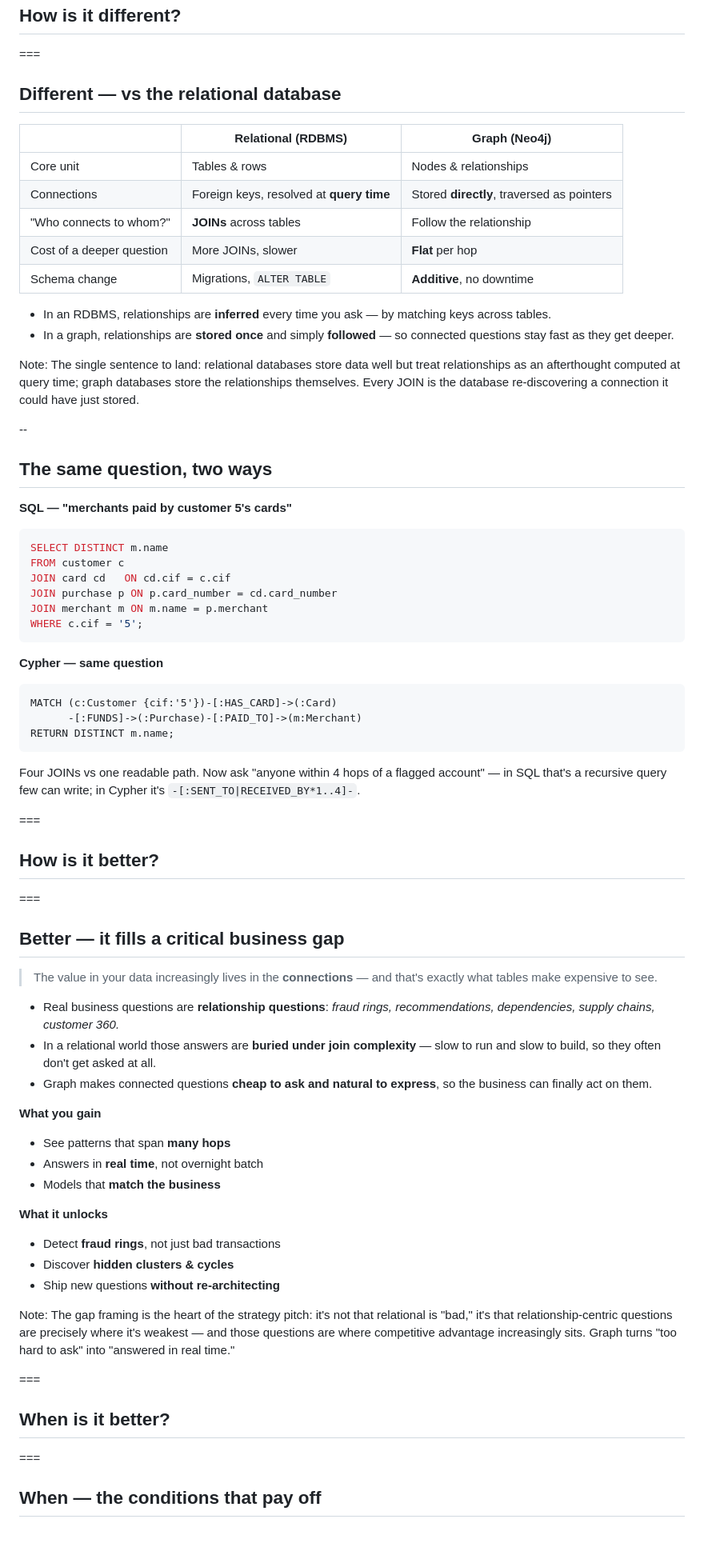
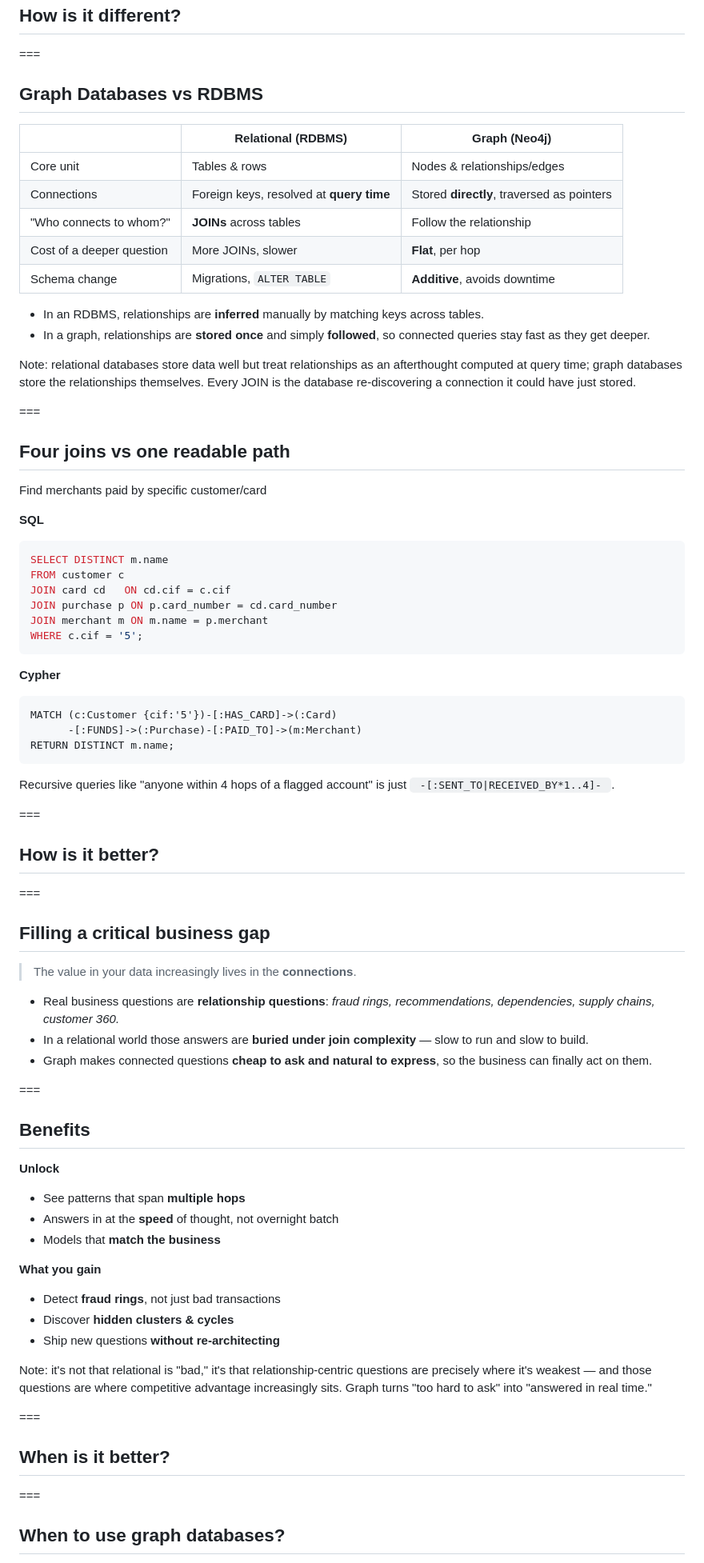
Before and after one commit to lohbe/neo4j-ta, a Markdown page: deck/business.md, the part around one of its changes. Shown at 80% size. GitHub-like rendering; blank space fills up the shorter version.

Commit message:
refined business deck

````diff
--- a/deck/business.md
+++ b/deck/business.md
@@ -59,29 +57,31 @@ Anchor on the whiteboard idea: when a domain expert sketches the business on a w
 
 ===
 
-## Different — vs the relational database
+## Graph Databases vs RDBMS
 
 | | **Relational (RDBMS)** | **Graph (Neo4j)** |
 |---|---|---|
-| Core unit | Tables &amp; rows | Nodes &amp; relationships |
+| Core unit | Tables & rows | Nodes &amp; relationships/edges |
 | Connections | Foreign keys, resolved at **query time** | Stored **directly**, traversed as pointers |
 | "Who connects to whom?" | **JOINs** across tables | Follow the relationship |
-| Cost of a deeper question | More JOINs, slower | **Flat** per hop |
-| Schema change | Migrations, `ALTER TABLE` | **Additive**, no downtime |
+| Cost of a deeper question | More JOINs, slower | **Flat**, per hop |
+| Schema change | Migrations, `ALTER TABLE` | **Additive**, avoids downtime |
 
-- In an RDBMS, relationships are **inferred** every time you ask — by matching keys across tables.
-- In a graph, relationships are **stored once** and simply **followed** — so connected questions stay fast as they get deeper.
+- In an RDBMS, relationships are **inferred** manually by matching keys across tables.
+- In a graph, relationships are **stored once** and simply **followed**, so connected queries stay fast as they get deeper.
 
 Note:
-The single sentence to land: relational databases store data well but treat relationships as an afterthought computed at query time; graph databases store the relationships themselves. Every JOIN is the database re-discovering a connection it could have just stored.
+relational databases store data well but treat relationships as an afterthought computed at query time; graph databases store the relationships themselves. Every JOIN is the database re-discovering a connection it could have just stored.
 
---
+===
 
-## The same question, two ways
+## Four joins vs one readable path
+
+Find merchants paid by specific customer/card
 
 <div class="cols">
 
-**SQL — "merchants paid by customer 5's cards"**
+**SQL**
 ```sql
 SELECT DISTINCT m.name
 FROM customer c
@@ -91,7 +91,7 @@ JOIN merchant m ON m.name = p.merchant
 WHERE c.cif = '5';
 ```
 
-**Cypher — same question**
+**Cypher**
 ```cypher
 MATCH (c:Customer {cif:'5'})-[:HAS_CARD]->(:Card)
       -[:FUNDS]->(:Purchase)-[:PAID_TO]->(m:Merchant)
@@ -100,7 +100,7 @@ RETURN DISTINCT m.name;
 
 </div>
 
-<span class="note">Four JOINs vs one readable path. Now ask "anyone within 4 hops of a flagged account" — in SQL that's a recursive query few can write; in Cypher it's <code>-[:SENT_TO|RECEIVED_BY*1..4]-</code>.</span>
+Recursive queries like "anyone within 4 hops of a flagged account" is just <code> -[:SENT_TO|RECEIVED_BY*1..4]- </code>.
 
 ===
 
@@ -109,30 +109,32 @@ RETURN DISTINCT m.name;
 
 ===
 
-## Better — it fills a critical business gap
+## Filling a critical business gap
 
-> The value in your data increasingly lives in the **connections** — and that's exactly what tables make expensive to see.
+> The value in your data increasingly lives in the **connections**.
 
 - Real business questions are **relationship questions**: *fraud rings, recommendations, dependencies, supply chains, customer 360.*
-- In a relational world those answers are **buried under join complexity** — slow to run and slow to build, so they often don't get asked at all.
+- In a relational world those answers are **buried under join complexity** — slow to run and slow to build.
 - Graph makes connected questions **cheap to ask and natural to express**, so the business can finally act on them.
 
-<div class="cols">
+===
+
+## Benefits
+
+**Unlock**
+- See patterns that span **multiple hops**
+- Answers in at the **speed** of thought, not overnight batch
+- Models that **match the business**
 
 **What you gain**
-- See patterns that span **many hops**
-- Answers in **real time**, not overnight batch
-- Models that **match the business**
-
-**What it unlocks**
 - Detect **fraud rings**, not just bad transactions
-- Discover **hidden clusters &amp; cycles**
+- Discover **hidden clusters & cycles**
 - Ship new questions **without re-architecting**
 
 </div>
 
 Note:
-The gap framing is the heart of the strategy pitch: it's not that relational is "bad," it's that relationship-centric questions are precisely where it's weakest — and those questions are where competitive advantage increasingly sits. Graph turns "too hard to ask" into "answered in real time."
+it's not that relational is "bad," it's that relationship-centric questions are precisely where it's weakest — and those questions are where competitive advantage increasingly sits. Graph turns "too hard to ask" into "answered in real time."
 
 ===
 
@@ -141,5 +143,5 @@ The gap framing is the heart of the strategy pitch: it's not that relational is
 
 ===
 
-## When — the conditions that pay off
+## When to use graph databases?
 
````
Also changed, not shown: other parts of deck/business.md (+51 -56 lines).
